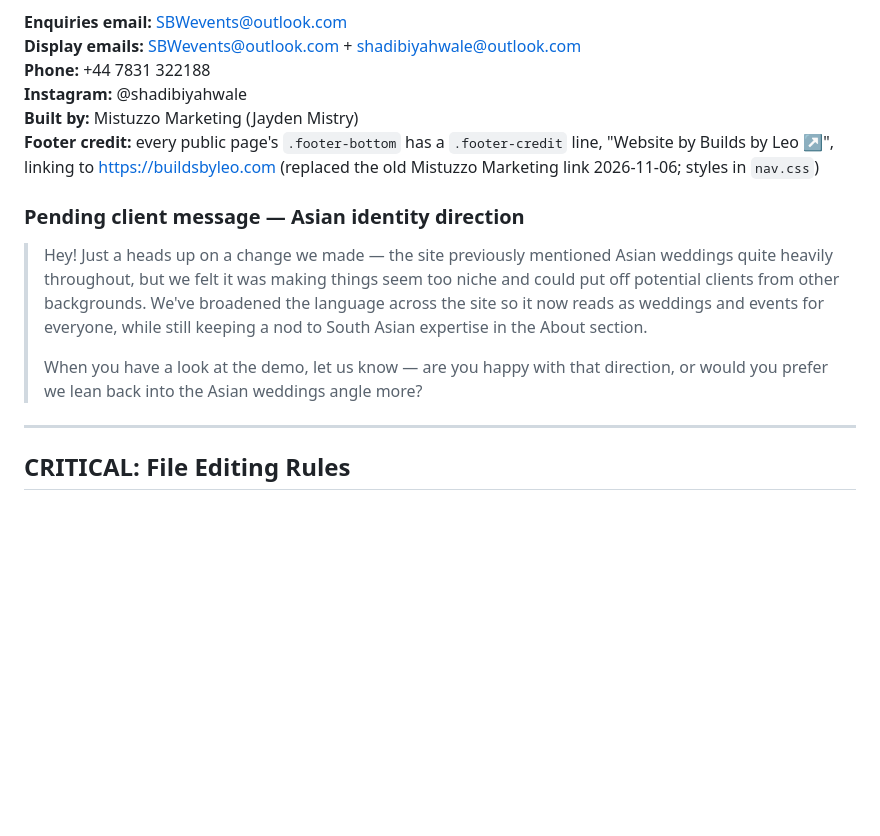
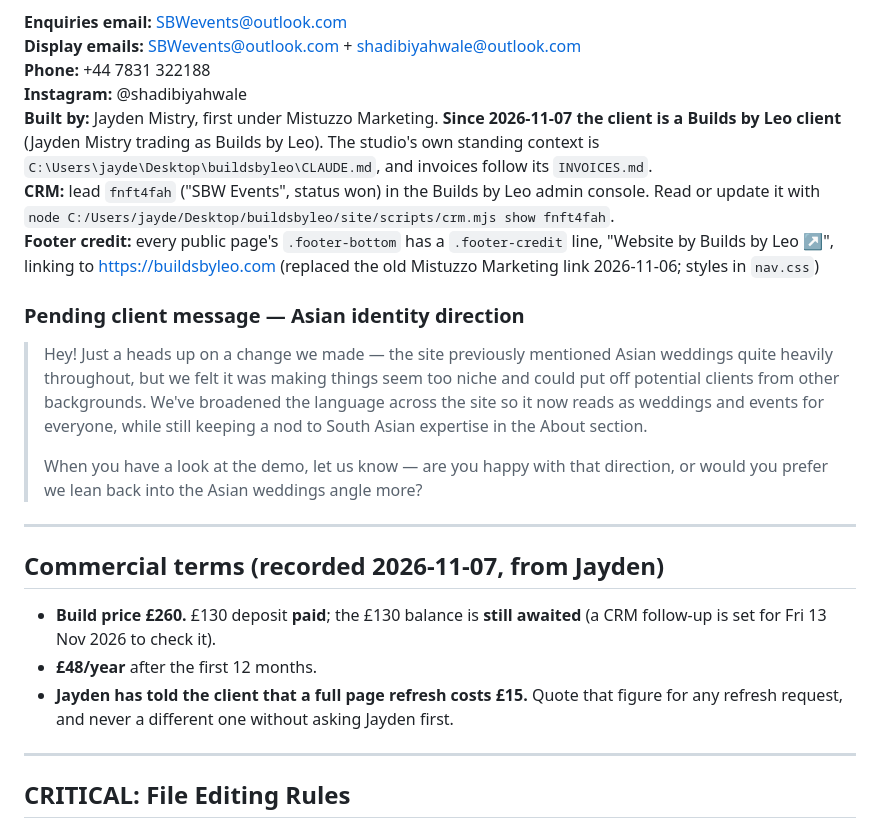
Before and after one commit to jaydenmistry713-jpg/SBW, a Markdown page: CLAUDE.md, the part around the change. GitHub-like rendering; blank space fills up the shorter version.

Commit message:
Docs: record move to Builds by Leo, CRM lead and commercial terms
Co-Authored-By: Claude Opus 5.5 <noreply@anthropic.com>
Claude-Session: https://claude.ai/code/session_019M3nR5Ym9ymLA1HgnJtcVV

```diff
--- a/CLAUDE.md
+++ b/CLAUDE.md
@@ -9,13 +9,21 @@ SBW Events website for sbwevents.co.uk. Family-run weddings and events business
 **Display emails:** SBWevents@outlook.com + shadibiyahwale@outlook.com
 **Phone:** +44 7831 322188
 **Instagram:** @shadibiyahwale
-**Built by:** Mistuzzo Marketing (Jayden Mistry)
+**Built by:** Jayden Mistry, first under Mistuzzo Marketing. **Since 2026-11-07 the client is a Builds by Leo client** (Jayden Mistry trading as Builds by Leo). The studio's own standing context is `C:\Users\jayde\Desktop\buildsbyleo\CLAUDE.md`, and invoices follow its `INVOICES.md`.
+**CRM:** lead `fnft4fah` ("SBW Events", status won) in the Builds by Leo admin console. Read or update it with `node C:/Users/jayde/Desktop/buildsbyleo/site/scripts/crm.mjs show fnft4fah`.
 **Footer credit:** every public page's `.footer-bottom` has a `.footer-credit` line, "Website by Builds by Leo ↗", linking to https://buildsbyleo.com (replaced the old Mistuzzo Marketing link 2026-11-06; styles in `nav.css`)
 
 ### Pending client message — Asian identity direction
 > Hey! Just a heads up on a change we made — the site previously mentioned Asian weddings quite heavily throughout, but we felt it was making things seem too niche and could put off potential clients from other backgrounds. We've broadened the language across the site so it now reads as weddings and events for everyone, while still keeping a nod to South Asian expertise in the About section.
 >
 > When you have a look at the demo, let us know — are you happy with that direction, or would you prefer we lean back into the Asian weddings angle more?
+
+---
+
+## Commercial terms (recorded 2026-11-07, from Jayden)
+- **Build price £260.** £130 deposit **paid**; the £130 balance is **still awaited** (a CRM follow-up is set for Fri 13 Nov 2026 to check it).
+- **£48/year** after the first 12 months.
+- **Jayden has told the client that a full page refresh costs £15.** Quote that figure for any refresh request, and never a different one without asking Jayden first.
 
 ---
 
```
